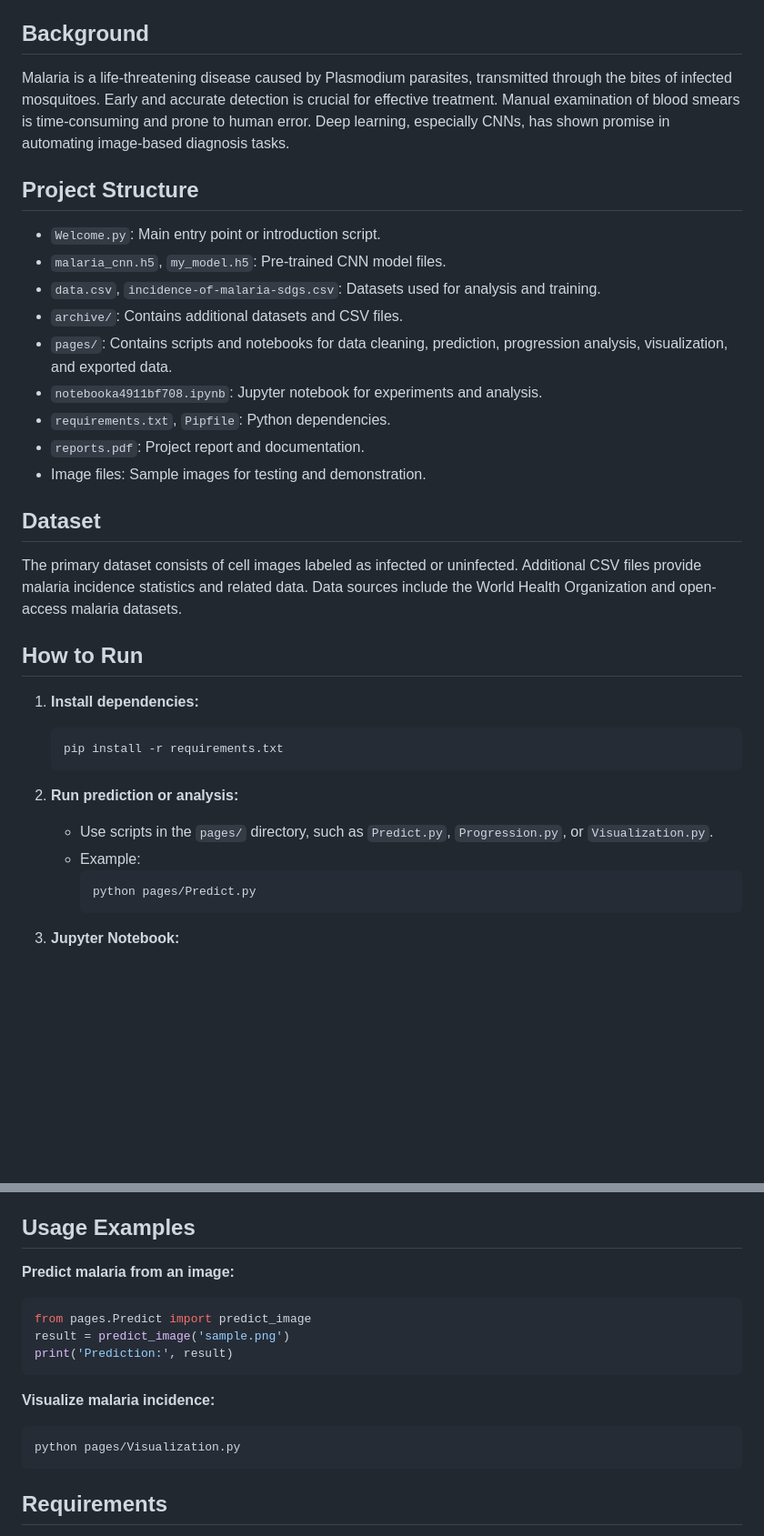
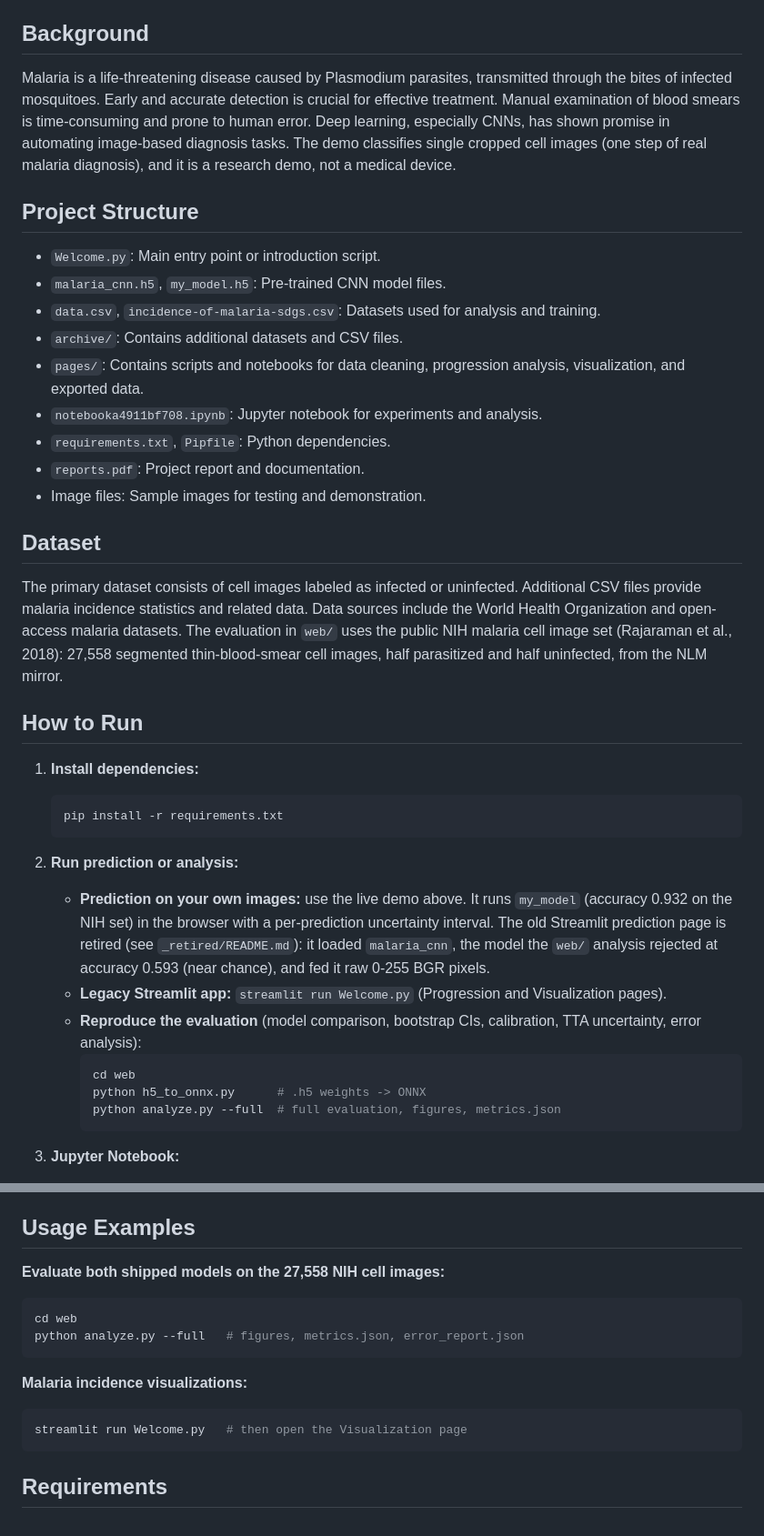
Before and after one commit to nepalanurag/Detection-of-Malaria-Using-CNN, a Markdown page: README.md, 2 parts joined by grey strips. Shown at 91% size. GitHub-like rendering; blank space fills up the shorter version.

Commit message:
Fix README: retired Predict.py, real pipeline and numbers

````diff
--- a/README.md
+++ b/README.md
@@ -10,7 +10,7 @@ The full demo package (evaluation, model conversion, and the site source) lives
 
 ## Background
 
-Malaria is a life-threatening disease caused by Plasmodium parasites, transmitted through the bites of infected mosquitoes. Early and accurate detection is crucial for effective treatment. Manual examination of blood smears is time-consuming and prone to human error. Deep learning, especially CNNs, has shown promise in automating image-based diagnosis tasks.
+Malaria is a life-threatening disease caused by Plasmodium parasites, transmitted through the bites of infected mosquitoes. Early and accurate detection is crucial for effective treatment. Manual examination of blood smears is time-consuming and prone to human error. Deep learning, especially CNNs, has shown promise in automating image-based diagnosis tasks. The demo classifies single cropped cell images (one step of real malaria diagnosis), and it is a research demo, not a medical device.
 
 ## Project Structure
 
@@ -18,7 +18,7 @@ Malaria is a life-threatening disease caused by Plasmodium parasites, transmitte
 - `malaria_cnn.h5`, `my_model.h5`: Pre-trained CNN model files.
 - `data.csv`, `incidence-of-malaria-sdgs.csv`: Datasets used for analysis and training.
 - `archive/`: Contains additional datasets and CSV files.
-- `pages/`: Contains scripts and notebooks for data cleaning, prediction, progression analysis, visualization, and exported data.
+- `pages/`: Contains scripts and notebooks for data cleaning, progression analysis, visualization, and exported data.
 - `notebooka4911bf708.ipynb`: Jupyter notebook for experiments and analysis.
 - `requirements.txt`, `Pipfile`: Python dependencies.
 - `reports.pdf`: Project report and documentation.
@@ -26,7 +26,7 @@ Malaria is a life-threatening disease caused by Plasmodium parasites, transmitte
 
 ## Dataset
 
-The primary dataset consists of cell images labeled as infected or uninfected. Additional CSV files provide malaria incidence statistics and related data. Data sources include the World Health Organization and open-access malaria datasets.
+The primary dataset consists of cell images labeled as infected or uninfected. Additional CSV files provide malaria incidence statistics and related data. Data sources include the World Health Organization and open-access malaria datasets. The evaluation in `web/` uses the public NIH malaria cell image set (Rajaraman et al., 2018): 27,558 segmented thin-blood-smear cell images, half parasitized and half uninfected, from the NLM mirror.
 
 ## How to Run
 
@@ -38,10 +38,13 @@ The primary dataset consists of cell images labeled as infected or uninfected. A
 
 2. **Run prediction or analysis:**
 
-   - Use scripts in the `pages/` directory, such as `Predict.py`, `Progression.py`, or `Visualization.py`.
-   - Example:
+   - **Prediction on your own images:** use the live demo above. It runs `my_model` (accuracy 0.932 on the NIH set) in the browser with a per-prediction uncertainty interval. The old Streamlit prediction page is retired (see `_retired/README.md`): it loaded `malaria_cnn`, the model the `web/` analysis rejected at accuracy 0.593 (near chance), and fed it raw 0-255 BGR pixels.
+   - **Legacy Streamlit app:** `streamlit run Welcome.py` (Progression and Visualization pages).
+   - **Reproduce the evaluation** (model comparison, bootstrap CIs, calibration, TTA uncertainty, error analysis):
      ```bash
-     python pages/Predict.py
+     cd web
+     python h5_to_onnx.py      # .h5 weights -> ONNX
+     python analyze.py --full  # full evaluation, figures, metrics.json
      ```
 
 3. **Jupyter Notebook:**
@@ -76,18 +79,17 @@ If your Markdown viewer does not support inline PDF viewing, you can download an
 
 ## Usage Examples
 
-**Predict malaria from an image:**
+**Evaluate both shipped models on the 27,558 NIH cell images:**
 
-```python
-from pages.Predict import predict_image
-result = predict_image('sample.png')
-print('Prediction:', result)
+```bash
+cd web
+python analyze.py --full   # figures, metrics.json, error_report.json
 ```
 
-**Visualize malaria incidence:**
+**Malaria incidence visualizations:**
 
 ```bash
-python pages/Visualization.py
+streamlit run Welcome.py   # then open the Visualization page
 ```
 
 ## Requirements
````
